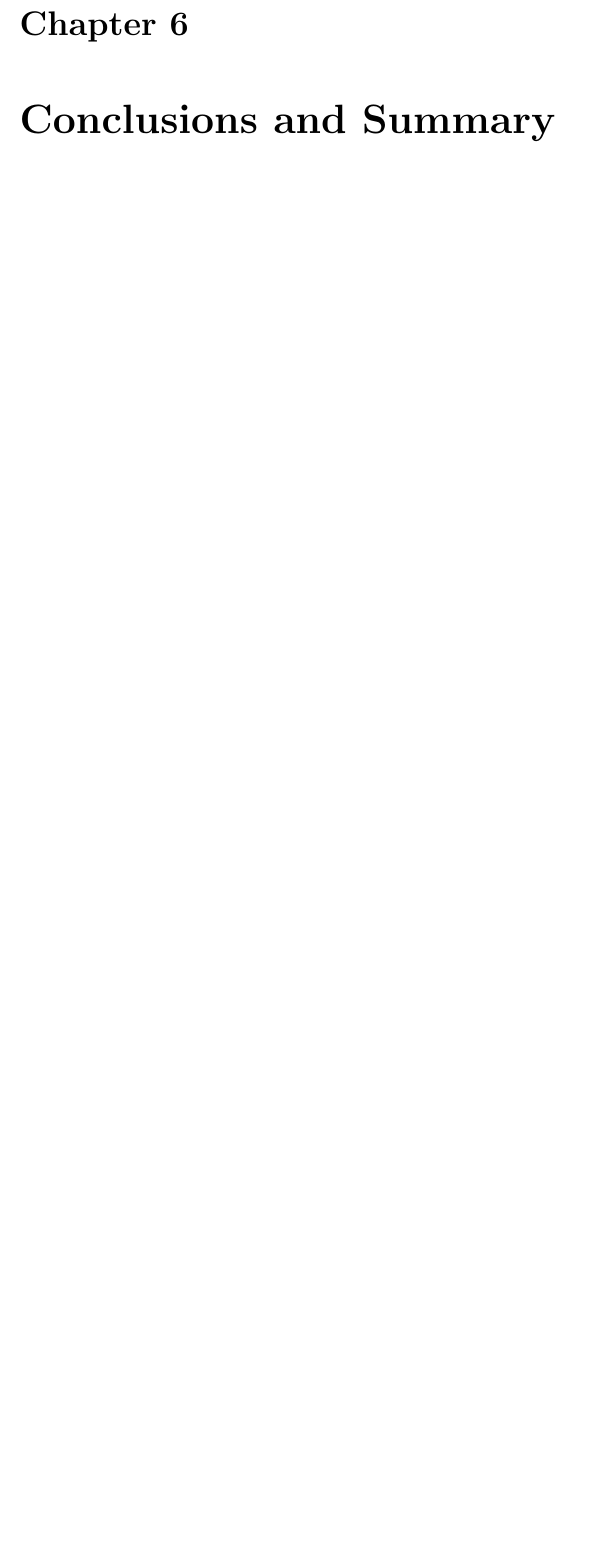
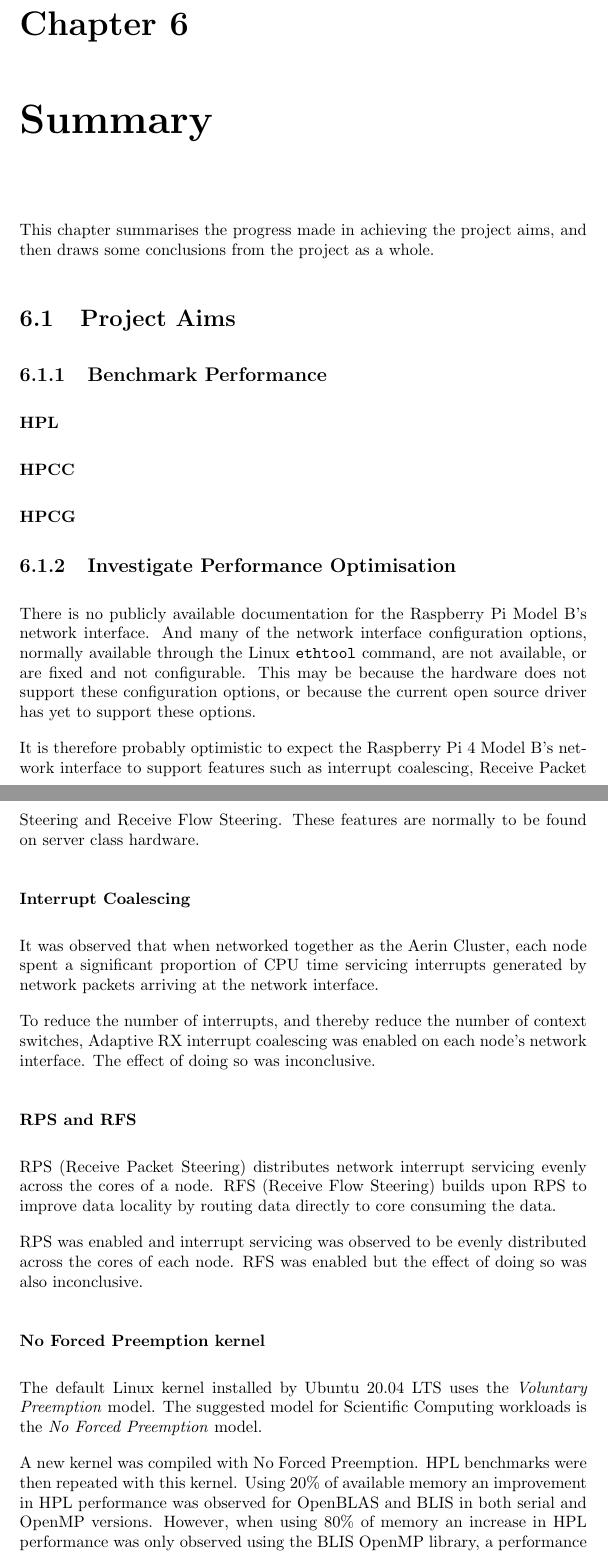
Before and after one commit to johnduffymsc/dissertation, a LaTeX thesis (dissertation.tex, which reads dissertation-chapter06.tex): part of page 88 of 90 before the commit and two parts of pages 89 and 90 of 93 after it, the two joined at a grey line, cut so that both start at the same text, the shorter picture padded with empty space. Compiled offline with pdfLaTeX.

Commit message:
Backup of work in progress.

```diff
--- a/dissertation-chapter06.tex
+++ b/dissertation-chapter06.tex
@@ -0,0 +1,56 @@
+This chapter summarises the progress made in achieving the project aims, and then draws some conclusions from the project as a whole.
+
+
+%
+% SECTION
+%
+\section{Project Aims}
+
+
+
+%
+% SUB SECTION
+%
+\subsection{Benchmark Performance}
+
+\subsubsection{HPL}
+
+
+\subsubsection{HPCC}
+
+
+
+\subsubsection{HPCG}
+
+
+%
+% SUB SECTION
+%
+\subsection{Investigate Performance Optimisation}
+
+There is no publicly available documentation for the Raspberry Pi Model B's network interface. And many of the network interface configuration options, normally available through the Linux \verb|ethtool| command, are not available, or are fixed and not configurable. This may be because the hardware does not support these configuration options, or because the current open source driver has yet to support these options.
+
+It is therefore probably optimistic to expect the Raspberry Pi 4 Model B's network interface to support features such as interrupt coalescing, Receive Packet Steering and Receive Flow Steering. These features are normally to be found on server class hardware.
+
+
+
+
+\subsubsection{Interrupt Coalescing}
+
+It was observed that when networked together as the Aerin Cluster, each node spent a significant proportion of CPU time servicing interrupts generated by network packets arriving at the network interface.
+
+To reduce the number of interrupts, and thereby reduce the number of context switches, Adaptive RX interrupt coalescing was enabled on each node's network interface. The effect of doing so was inconclusive.
+
+
+\subsubsection{RPS and RFS}
+
+RPS (Receive Packet Steering) distributes network interrupt servicing evenly across the cores of a node. RFS (Receive Flow Steering) builds upon RPS to improve data locality by routing data directly to core consuming the data.
+
+RPS was enabled and interrupt servicing was observed to be evenly distributed across the cores of each node. RFS was enabled but the effect of doing so was also inconclusive.
+
+
+\subsubsection{No Forced Preemption kernel}
+
+The default Linux kernel installed by Ubuntu 20.04 LTS uses the \emph{Voluntary Preemption} model. The suggested model for Scientific Computing workloads is the \emph{No Forced Preemption} model.
+
+A new kernel was compiled with No Forced Preemption. HPL benchmarks were then repeated with this kernel. Using 20\% of available memory an improvement in HPL performance was observed for OpenBLAS and BLIS in both serial and OpenMP versions. However, when using 80\% of memory an increase in HPL performance was only observed using the BLIS OpenMP library, a performance reduction was observed using the remaining BLAS libraries.
--- a/dissertation.tex
+++ b/dissertation.tex
@@ -153,7 +153,7 @@ I want to thank my supervisor, Professor Timo Betcke, for initiating this projec
 %
 % CHAPTER 6
 %
-\chapter{Conclusions and Summary}
+\chapter{Summary}
 \input{dissertation-chapter06}
 
 
```
Also changed, not shown: dissertation-chapter06.tex (28 more changed lines), 1 other file.
